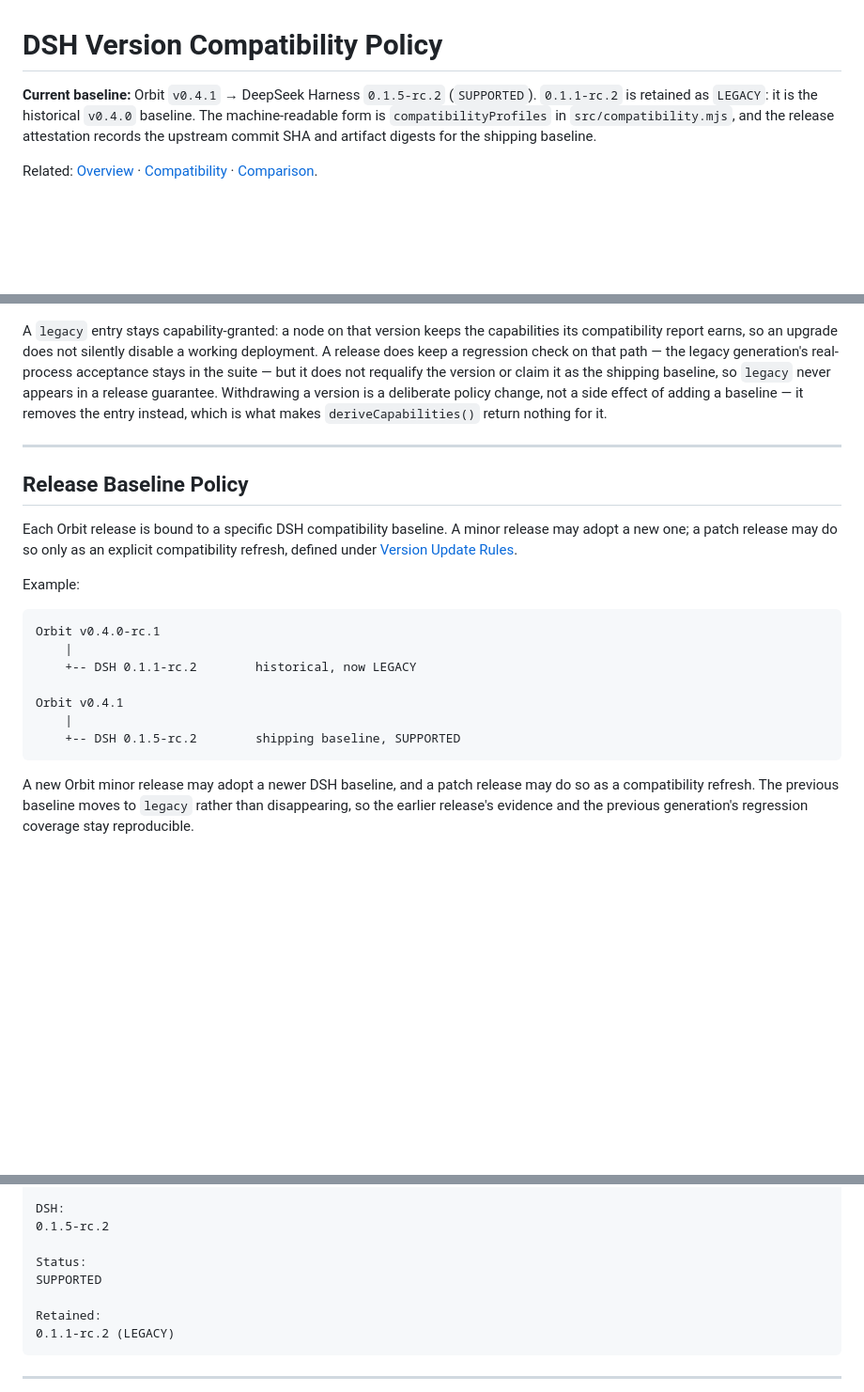
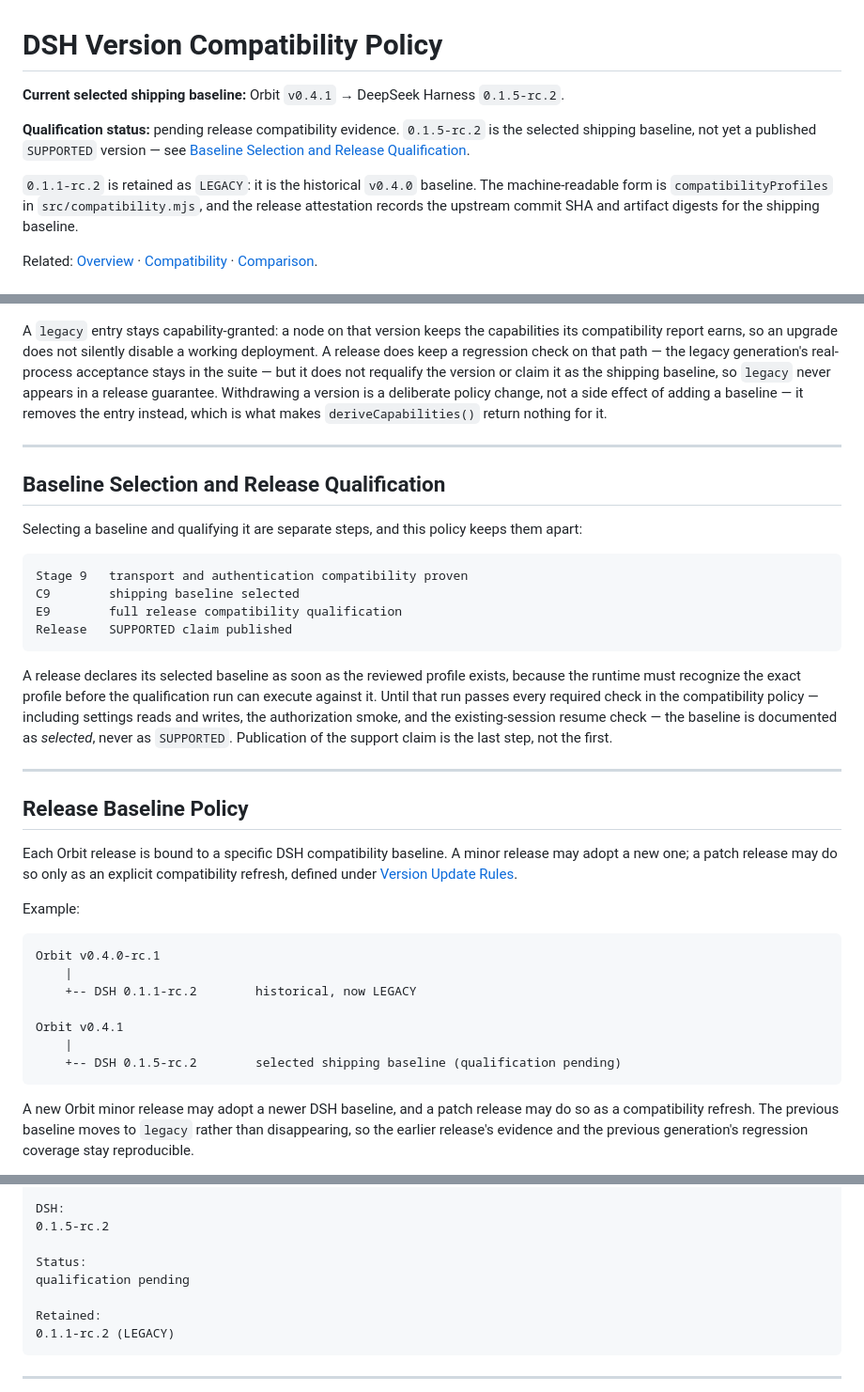
Before and after one commit to IkariKr/dsh-orbit, a Markdown page: docs/dsh-version-policy.md, 3 parts joined by grey strips. Shown at 94% size. Drawn GitHub-style; blank space fills up the shorter version.

````diff
--- a/docs/dsh-version-policy.md
+++ b/docs/dsh-version-policy.md
@@ -1,8 +1,14 @@
 # DSH Version Compatibility Policy
 
-**Current baseline:** Orbit `v0.4.1` → DeepSeek Harness `0.1.5-rc.2`
-(`SUPPORTED`). `0.1.1-rc.2` is retained as `LEGACY`: it is the historical
-`v0.4.0` baseline. The machine-readable form is `compatibilityProfiles` in
+**Current selected shipping baseline:** Orbit `v0.4.1` → DeepSeek Harness
+`0.1.5-rc.2`.
+
+**Qualification status:** pending release compatibility evidence. `0.1.5-rc.2` is
+the selected shipping baseline, not yet a published `SUPPORTED` version — see
+[Baseline Selection and Release Qualification](#baseline-selection-and-release-qualification).
+
+`0.1.1-rc.2` is retained as `LEGACY`: it is the historical `v0.4.0` baseline.
+The machine-readable form is `compatibilityProfiles` in
 `src/compatibility.mjs`, and the release attestation records the upstream commit
 SHA and artifact digests for the shipping baseline.
 
@@ -54,6 +60,28 @@ for it.
 
 ---
 
+## Baseline Selection and Release Qualification
+
+Selecting a baseline and qualifying it are separate steps, and this policy keeps
+them apart:
+
+```text
+Stage 9   transport and authentication compatibility proven
+C9        shipping baseline selected
+E9        full release compatibility qualification
+Release   SUPPORTED claim published
+```
+
+A release declares its selected baseline as soon as the reviewed profile exists,
+because the runtime must recognize the exact profile before the qualification run
+can execute against it. Until that run passes every required check in the
+compatibility policy — including settings reads and writes, the authorization
+smoke, and the existing-session resume check — the baseline is documented as
+*selected*, never as `SUPPORTED`. Publication of the support claim is the last
+step, not the first.
+
+---
+
 ## Release Baseline Policy
 
 Each Orbit release is bound to a specific DSH compatibility baseline. A minor
@@ -69,7 +97,7 @@ Orbit v0.4.0-rc.1
 
 Orbit v0.4.1
     |
-    +-- DSH 0.1.5-rc.2        shipping baseline, SUPPORTED
+    +-- DSH 0.1.5-rc.2        selected shipping baseline (qualification pending)
 ```
 
 A new Orbit minor release may adopt a newer DSH baseline, and a patch release
@@ -194,7 +222,7 @@ DSH:
 0.1.5-rc.2
 
 Status:
-SUPPORTED
+qualification pending
 
 Retained:
 0.1.1-rc.2 (LEGACY)
````
Also changed, not shown: docs/compatibility.md (+26 -15 lines), docs/dsh-orbit-overview.md (+6 -4 lines).
